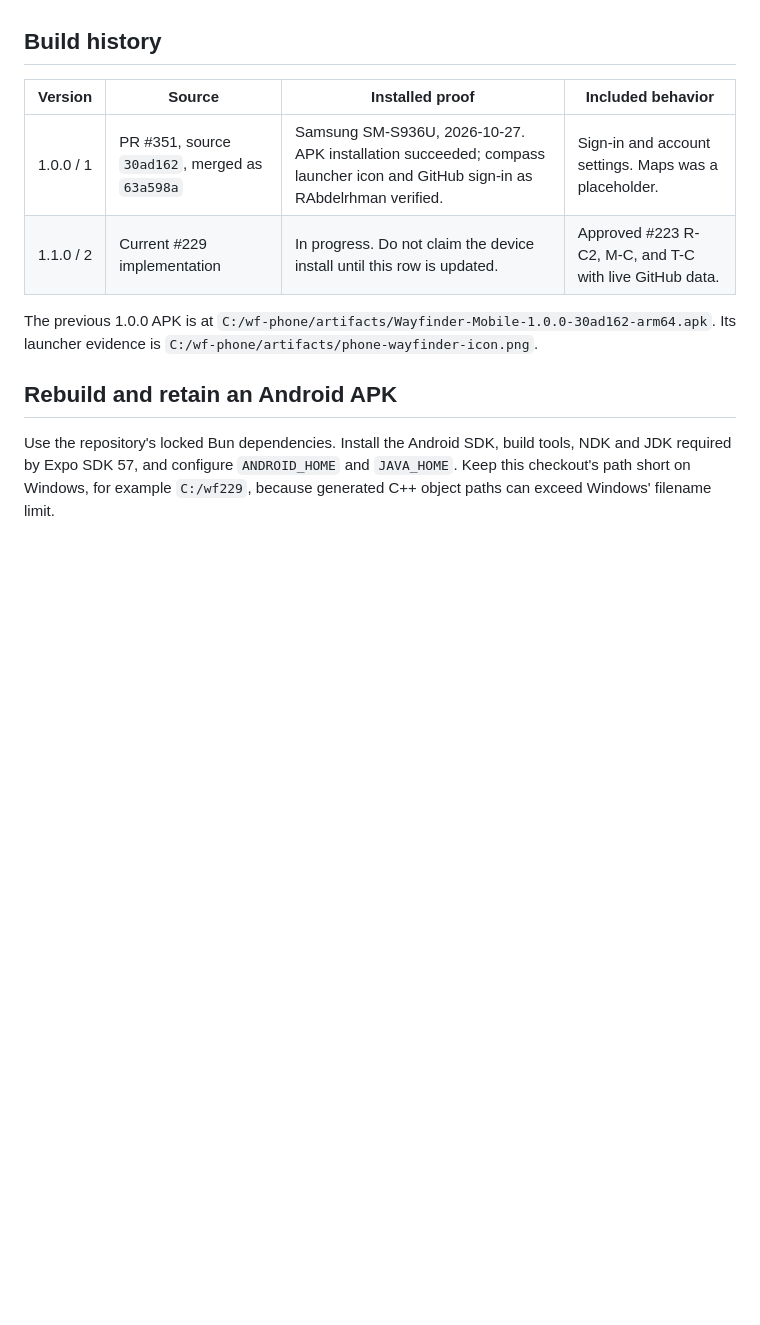
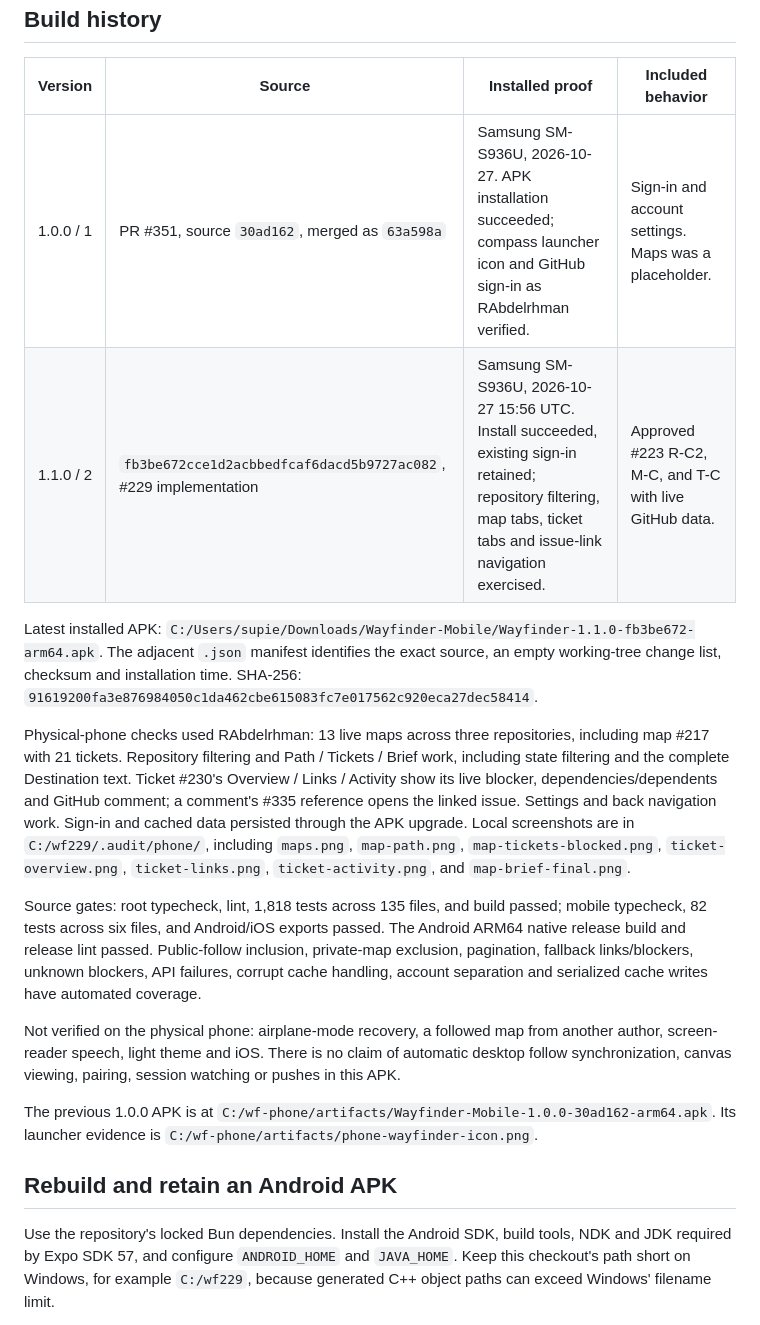
Before and after one commit to RAbdelrhman/wayfinder-map, a Markdown page: docs/mobile-builds.md, the part around the change. GitHub-like rendering; blank space fills up the shorter version.

```diff
--- a/docs/mobile-builds.md
+++ b/docs/mobile-builds.md
@@ -9,7 +9,35 @@ deliverables. A closed prototype ticket does not mean its native screens shipped
 | Version | Source | Installed proof | Included behavior |
 | --- | --- | --- | --- |
 | 1.0.0 / 1 | PR #351, source `30ad162`, merged as `63a598a` | Samsung SM-S936U, 2026-10-27. APK installation succeeded; compass launcher icon and GitHub sign-in as RAbdelrhman verified. | Sign-in and account settings. Maps was a placeholder. |
-| 1.1.0 / 2 | Current #229 implementation | In progress. Do not claim the device install until this row is updated. | Approved #223 R-C2, M-C, and T-C with live GitHub data. |
+| 1.1.0 / 2 | `fb3be672cce1d2acbbedfcaf6dacd5b9727ac082`, #229 implementation | Samsung SM-S936U, 2026-10-27 15:56 UTC. Install succeeded, existing sign-in retained; repository filtering, map tabs, ticket tabs and issue-link navigation exercised. | Approved #223 R-C2, M-C, and T-C with live GitHub data. |
+
+Latest installed APK:
+`C:/Users/supie/Downloads/Wayfinder-Mobile/Wayfinder-1.1.0-fb3be672-arm64.apk`.
+The adjacent `.json` manifest identifies the exact source, an empty working-tree
+change list, checksum and installation time. SHA-256:
+`91619200fa3e876984050c1da462cbe615083fc7e017562c920eca27dec58414`.
+
+Physical-phone checks used RAbdelrhman: 13 live maps across three repositories,
+including map #217 with 21 tickets. Repository filtering and Path / Tickets /
+Brief work, including state filtering and the complete Destination text. Ticket
+#230's Overview / Links / Activity show its live blocker, dependencies/dependents
+and GitHub comment; a comment's #335 reference opens the linked issue. Settings
+and back navigation work. Sign-in and cached data persisted through the APK
+upgrade. Local screenshots are in `C:/wf229/.audit/phone/`, including
+`maps.png`, `map-path.png`, `map-tickets-blocked.png`, `ticket-overview.png`,
+`ticket-links.png`, `ticket-activity.png`, and `map-brief-final.png`.
+
+Source gates: root typecheck, lint, 1,818 tests across 135 files, and build passed;
+mobile typecheck, 82 tests across six files, and Android/iOS exports passed. The
+Android ARM64 native release build and release lint passed. Public-follow
+inclusion, private-map exclusion, pagination, fallback links/blockers, unknown
+blockers, API failures, corrupt cache handling, account separation and serialized
+cache writes have automated coverage.
+
+Not verified on the physical phone: airplane-mode recovery, a followed map from
+another author, screen-reader speech, light theme and iOS. There is no claim of
+automatic desktop follow synchronization, canvas viewing, pairing, session
+watching or pushes in this APK.
 
 The previous 1.0.0 APK is at
 `C:/wf-phone/artifacts/Wayfinder-Mobile-1.0.0-30ad162-arm64.apk`.
```
Also changed, not shown: README.md (+11 -0 lines).
